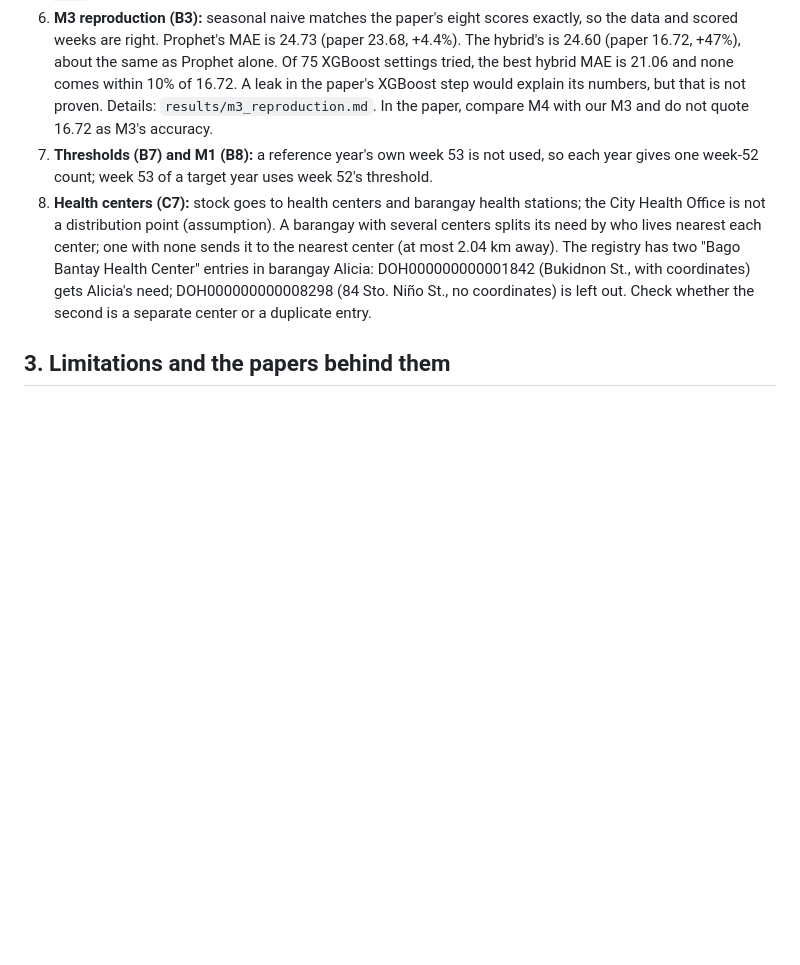
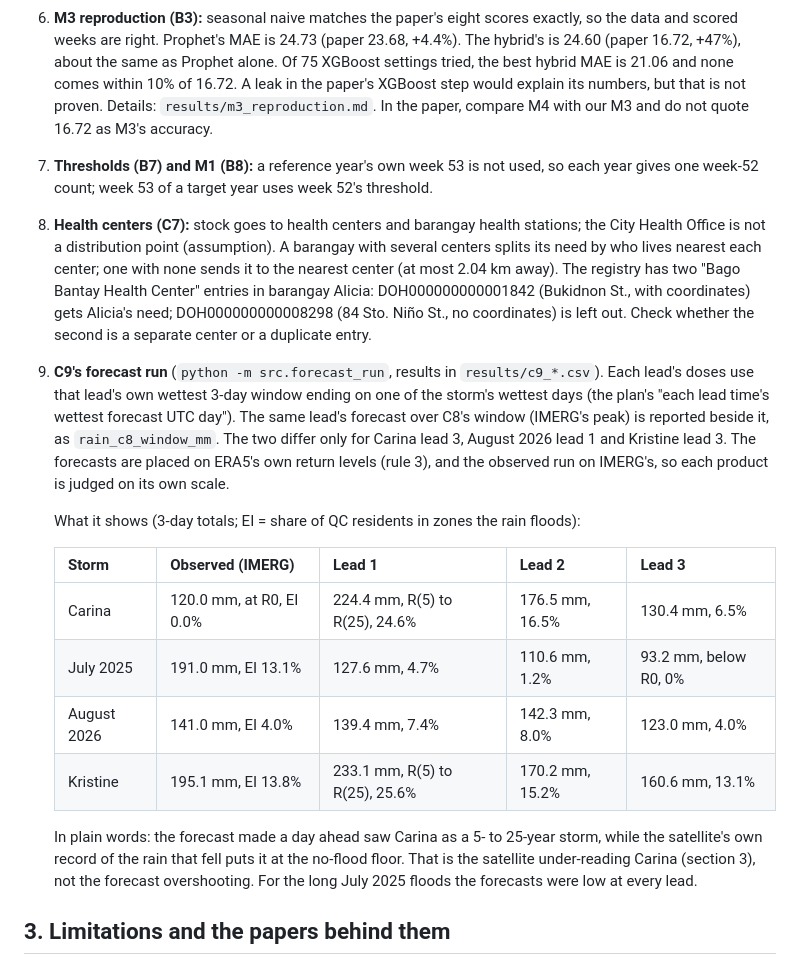
Before and after one commit to Georgebruh/Project-Lepton, a Markdown page: Notes.md, the part around one of its changes. Drawn GitHub-style; blank space fills up the shorter version.

```diff
--- a/Notes.md
+++ b/Notes.md
@@ -101,8 +103,9 @@ D = 2). Kristine's rain started October 22. If someone can find QC DRRMO reports
    data and scored weeks are right. Prophet's MAE is 24.73 (paper 23.68, +4.4%). The hybrid's
    is 24.60 (paper 16.72, +47%), about the same as Prophet alone. Of 75 XGBoost settings
    tried, the best hybrid MAE is 21.06 and none comes within 10% of 16.72. A leak in the
-   paper's XGBoost step would explain its numbers, but that is not proven. Details: `results/m3_reproduction.md`. In the paper, compare M4 with our M3 and do
-   not quote 16.72 as M3's accuracy.
+   paper's XGBoost step would explain its numbers, but that is not proven. Details:
+   `results/m3_reproduction.md`. In the paper, compare M4 with our M3 and do not quote
+   16.72 as M3's accuracy.
 7. **Thresholds (B7) and M1 (B8):** a reference year's own week 53 is not used, so each year
    gives one week-52 count; week 53 of a target year uses week 52's threshold.
 8. **Health centers (C7):** stock goes to health centers and barangay health stations; the
@@ -112,6 +115,27 @@ D = 2). Kristine's rain started October 22. If someone can find QC DRRMO reports
    entries in barangay Alicia: DOH000000000001842 (Bukidnon St., with coordinates) gets
    Alicia's need; DOH000000000008298 (84 Sto. Niño St., no coordinates) is left out. Check
    whether the second is a separate center or a duplicate entry.
+9. **C9's forecast run** (`python -m src.forecast_run`, results in `results/c9_*.csv`).
+   Each lead's doses use that lead's own wettest 3-day window ending on one of the storm's
+   wettest days (the plan's "each lead time's wettest forecast UTC day"). The same lead's
+   forecast over C8's window (IMERG's peak) is reported beside it, as `rain_c8_window_mm`.
+   The two differ only for Carina lead 3, August 2026 lead 1 and Kristine lead 3. The
+   forecasts are placed on ERA5's own return levels (rule 3), and the observed run on
+   IMERG's, so each product is judged on its own scale.
+
+   What it shows (3-day totals; EI = share of QC residents in zones the rain floods):
+
+   | Storm | Observed (IMERG) | Lead 1 | Lead 2 | Lead 3 |
+   | --- | --- | --- | --- | --- |
+   | Carina | 120.0 mm, at R0, EI 0.0% | 224.4 mm, R(5) to R(25), 24.6% | 176.5 mm, 16.5% | 130.4 mm, 6.5% |
+   | July 2025 | 191.0 mm, EI 13.1% | 127.6 mm, 4.7% | 110.6 mm, 1.2% | 93.2 mm, below R0, 0% |
+   | August 2026 | 141.0 mm, EI 4.0% | 139.4 mm, 7.4% | 142.3 mm, 8.0% | 123.0 mm, 4.0% |
+   | Kristine | 195.1 mm, EI 13.8% | 233.1 mm, R(5) to R(25), 25.6% | 170.2 mm, 15.2% | 160.6 mm, 13.1% |
+
+   In plain words: the forecast made a day ahead saw Carina as a 5- to 25-year storm, while
+   the satellite's own record of the rain that fell puts it at the no-flood floor. That is
+   the satellite under-reading Carina (section 3), not the forecast overshooting. For the
+   long July 2025 floods the forecasts were low at every lead.
 
 ## 3. Limitations and the papers behind them
 
```
Also changed, not shown: other parts of Notes.md (+31 -23 lines).
